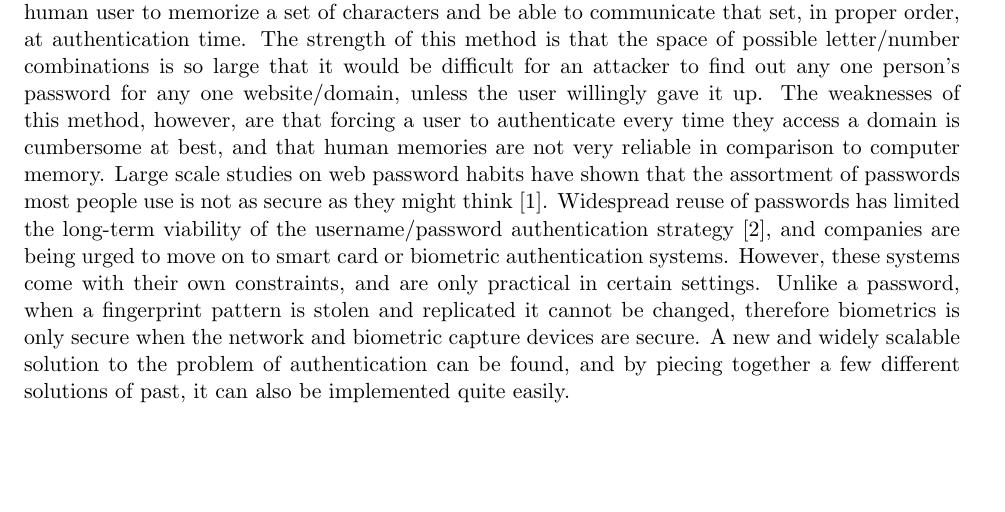
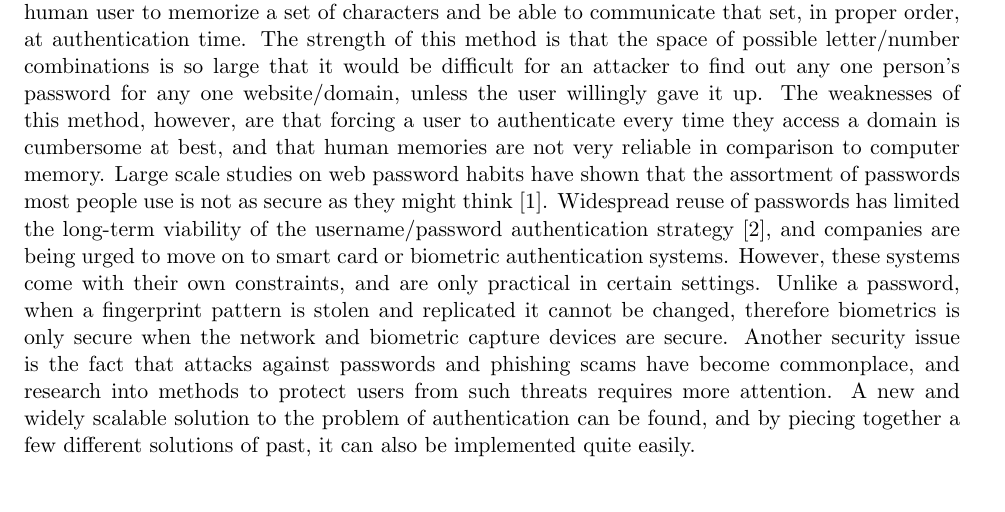
Before and after one commit to thejnich/526Project, a LaTeX paper (proposal.tex): part of page 3 of 5, cut so that both start at the same text. Compiled offline with pdfLaTeX.

Commit message:
added stuff about phishing and password attacks into problem section.

```diff
--- a/proposal.tex
+++ b/proposal.tex
@@ -32,7 +32,7 @@ We propose a new authentication system, which uses public key encryption to hand
 The proposed paper will discuss a secure new method of authentication that will no longer require users to remember even a single password for access to their most valued websites and domains. Section \ref{sec:prob} gives greater detail to the problem we hope to solve. Section \ref{sec:sol} gives an overview of our proposed solution to the problem. Section \ref{sec:deliv} gives an outline of what we hope to accomplish, in terms of concrete software, as well as a loose timeline. Section \ref{sec:relate} briefly cites similar work, and how it differs from our proposed topic.
 
 \section{Problem} \label{sec:prob}
-No simpler and more widely scalable method of authentication was ever devised, than to ask a human user to memorize a set of characters and be able to communicate that set, in proper order, at authentication time.  The strength of this method is that the space of possible letter/number combinations is so large that it would be difficult for an attacker to find out any one person's password for any one website/domain, unless the user willingly gave it up.  The weaknesses of this method, however, are that forcing a user to authenticate every time they access a domain is cumbersome at best, and that human memories are not very reliable in comparison to computer memory.  Large scale studies on web password habits have shown that the assortment of passwords most people use is not as secure as they might think \cite{habits}.  Widespread reuse of passwords has limited the long-term viability of the username/password authentication strategy \cite{domino}, and companies are being urged to move on to smart card or biometric authentication systems.  However, these systems come with their own constraints, and are only practical in certain settings. Unlike a password, when a fingerprint pattern is stolen and replicated it cannot be changed, therefore biometrics is only secure when the network and biometric capture devices are secure.  A new and widely scalable solution to the problem of authentication can be found, and by piecing together a few different solutions of past, it can also be implemented quite easily.
+No simpler and more widely scalable method of authentication was ever devised, than to ask a human user to memorize a set of characters and be able to communicate that set, in proper order, at authentication time.  The strength of this method is that the space of possible letter/number combinations is so large that it would be difficult for an attacker to find out any one person's password for any one website/domain, unless the user willingly gave it up.  The weaknesses of this method, however, are that forcing a user to authenticate every time they access a domain is cumbersome at best, and that human memories are not very reliable in comparison to computer memory.  Large scale studies on web password habits have shown that the assortment of passwords most people use is not as secure as they might think \cite{habits}.  Widespread reuse of passwords has limited the long-term viability of the username/password authentication strategy \cite{domino}, and companies are being urged to move on to smart card or biometric authentication systems.  However, these systems come with their own constraints, and are only practical in certain settings. Unlike a password, when a fingerprint pattern is stolen and replicated it cannot be changed, therefore biometrics is only secure when the network and biometric capture devices are secure.  Another security issue is the fact that attacks against passwords and phishing scams have become commonplace, and research into methods to protect users from such threats requires more attention.  A new and widely scalable solution to the problem of authentication can be found, and by piecing together a few different solutions of past, it can also be implemented quite easily.
 
 \section{Solution} \label{sec:sol}
 Detailed explanation (but this is just a proposal, so don't worry too much about implementation level details) of our proposed solution. Subsection for each part maybe (client/browser extension, server, central key repo).
```
